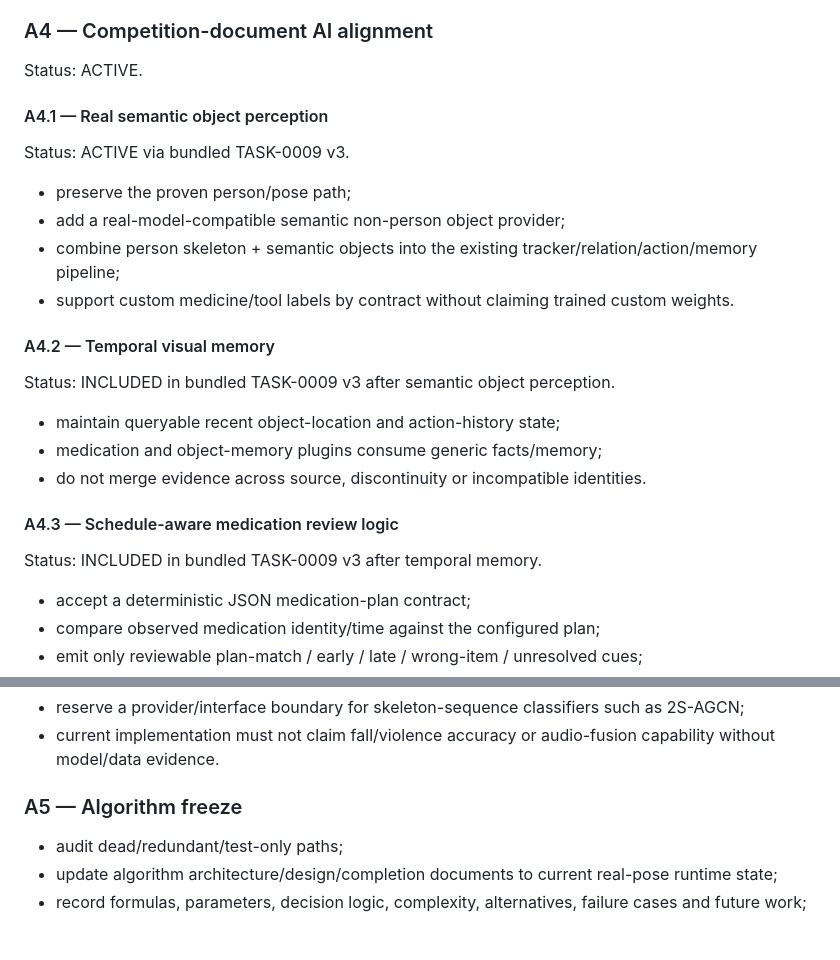
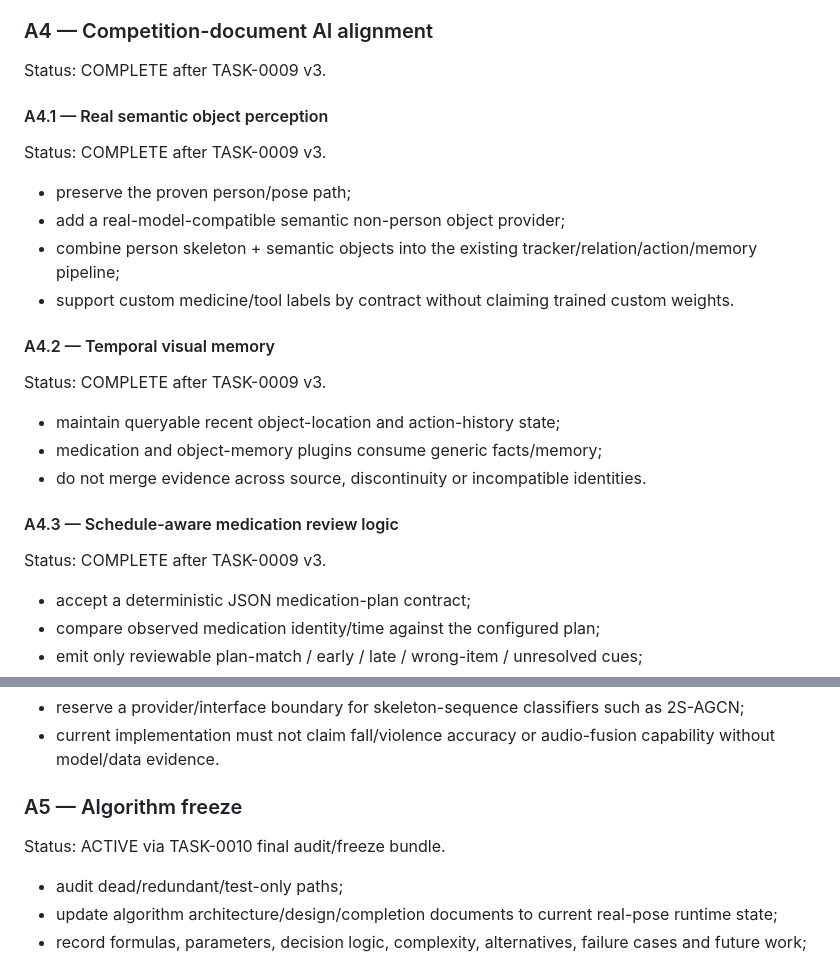
Before and after one commit to weiyang02520-ops/aic-visual-event-platform, a Markdown page: .ai/AI_ALGORITHM_FINALIZATION_PLAN.md, 2 parts joined by grey strips. Rendered like a GitHub page; blank space fills up the shorter version.

Commit message:
docs(ai): complete A4 and activate final freeze audit

```diff
--- a/.ai/AI_ALGORITHM_FINALIZATION_PLAN.md
+++ b/.ai/AI_ALGORITHM_FINALIZATION_PLAN.md
@@ -72,23 +72,23 @@ Status: COMPLETE after TASK-0008 R1/R2 (scene-independent hand/object and hand/f
 - avoid scene-specific conclusions at this layer.
 
 ### A4 — Competition-document AI alignment
-Status: ACTIVE.
+Status: COMPLETE after TASK-0009 v3.
 
 #### A4.1 — Real semantic object perception
-Status: ACTIVE via bundled TASK-0009 v3.
+Status: COMPLETE after TASK-0009 v3.
 - preserve the proven person/pose path;
 - add a real-model-compatible semantic non-person object provider;
 - combine person skeleton + semantic objects into the existing tracker/relation/action/memory pipeline;
 - support custom medicine/tool labels by contract without claiming trained custom weights.
 
 #### A4.2 — Temporal visual memory
-Status: INCLUDED in bundled TASK-0009 v3 after semantic object perception.
+Status: COMPLETE after TASK-0009 v3.
 - maintain queryable recent object-location and action-history state;
 - medication and object-memory plugins consume generic facts/memory;
 - do not merge evidence across source, discontinuity or incompatible identities.
 
 #### A4.3 — Schedule-aware medication review logic
-Status: INCLUDED in bundled TASK-0009 v3 after temporal memory.
+Status: COMPLETE after TASK-0009 v3.
 - accept a deterministic JSON medication-plan contract;
 - compare observed medication identity/time against the configured plan;
 - emit only reviewable plan-match / early / late / wrong-item / unresolved cues;
@@ -100,6 +100,7 @@ Status: DOCUMENTED EXTENSION, not an AI-freeze implementation requirement.
 - current implementation must not claim fall/violence accuracy or audio-fusion capability without model/data evidence.
 
 ### A5 — Algorithm freeze
+Status: ACTIVE via TASK-0010 final audit/freeze bundle.
 - audit dead/redundant/test-only paths;
 - update algorithm architecture/design/completion documents to current real-pose runtime state;
 - record formulas, parameters, decision logic, complexity, alternatives, failure cases and future work;
```
